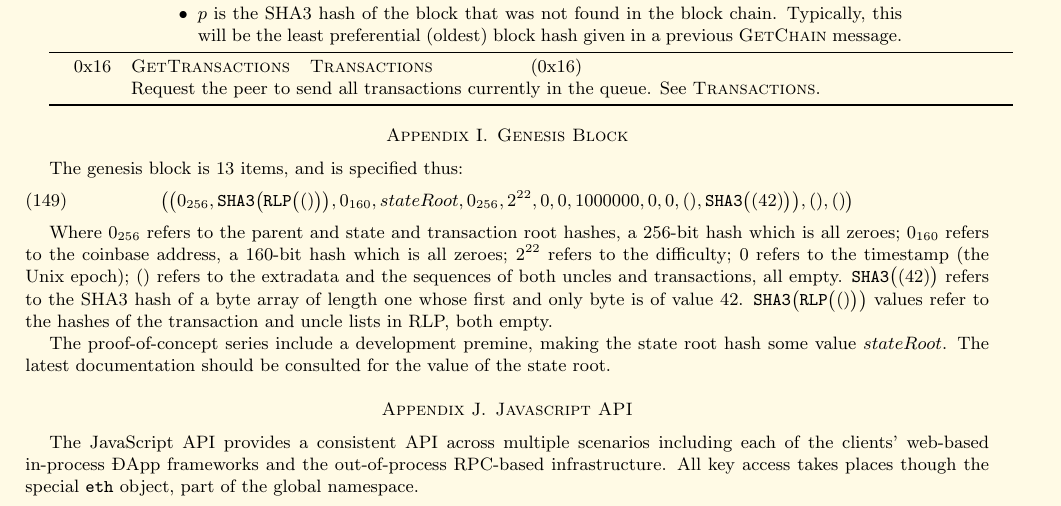
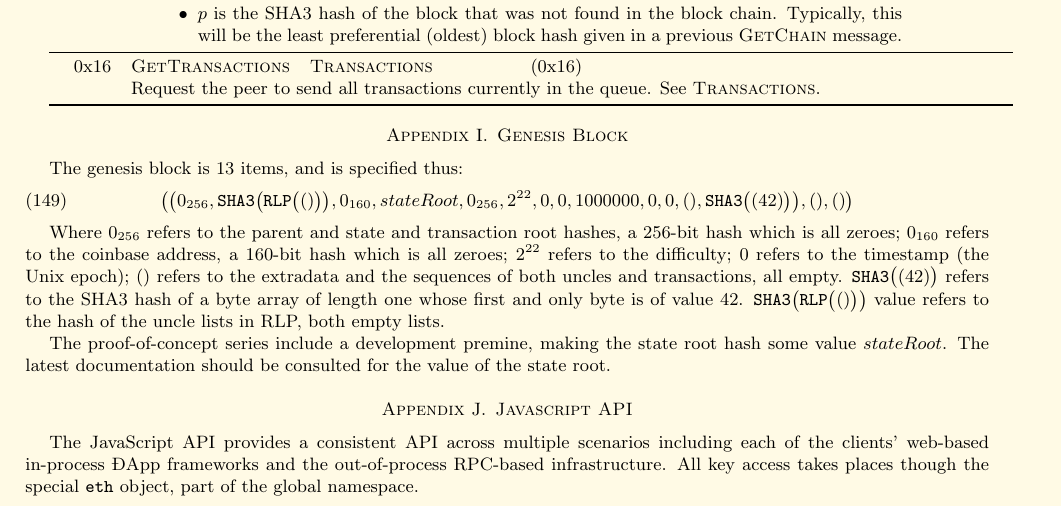
Before and after one commit to ethereum/yellowpaper, a LaTeX paper (Paper.tex): part of page 23 of 25, cut so that both start at the same text. Compiled offline with pdfLaTeX.

Commit message:
Minor correction & clarification.

```diff
--- a/Paper.tex
+++ b/Paper.tex
@@ -1655,7 +1655,7 @@ The genesis block is 13 items, and is specified thus:
 \big( \big( 0_{256}, \mathtt{\tiny SHA3}\big(\mathtt{\tiny RLP}\big( () \big)\big), 0_{160}, stateRoot, 0_{256}, 2^{22}, 0, 0, 1000000, 0, 0, (), \mathtt{\tiny SHA3}\big( (42) \big) \big), (), () \big)
 \end{equation}
 
-Where $0_{256}$ refers to the parent and state and transaction root hashes, a 256-bit hash which is all zeroes; $0_{160}$ refers to the coinbase address, a 160-bit hash which is all zeroes; $2^{22}$ refers to the difficulty; 0 refers to the timestamp (the Unix epoch); $()$ refers to the extradata and the sequences of both uncles and transactions, all empty. $\mathtt{\tiny SHA3}\big( (42) \big)$ refers to the SHA3 hash of a byte array of length one whose first and only byte is of value 42. $\mathtt{\tiny SHA3}\big(\mathtt{\tiny RLP}\big( () \big)\big)$ values refer to the hashes of the transaction and uncle lists in RLP, both empty.
+Where $0_{256}$ refers to the parent and state and transaction root hashes, a 256-bit hash which is all zeroes; $0_{160}$ refers to the coinbase address, a 160-bit hash which is all zeroes; $2^{22}$ refers to the difficulty; 0 refers to the timestamp (the Unix epoch); $()$ refers to the extradata and the sequences of both uncles and transactions, all empty. $\mathtt{\tiny SHA3}\big( (42) \big)$ refers to the SHA3 hash of a byte array of length one whose first and only byte is of value 42. $\mathtt{\tiny SHA3}\big(\mathtt{\tiny RLP}\big( () \big)\big)$ value refers to the hash of the uncle lists in RLP, both empty lists.
 
 The proof-of-concept series include a development premine, making the state root hash some value $stateRoot$. The latest documentation should be consulted for the value of the state root.
 
```
